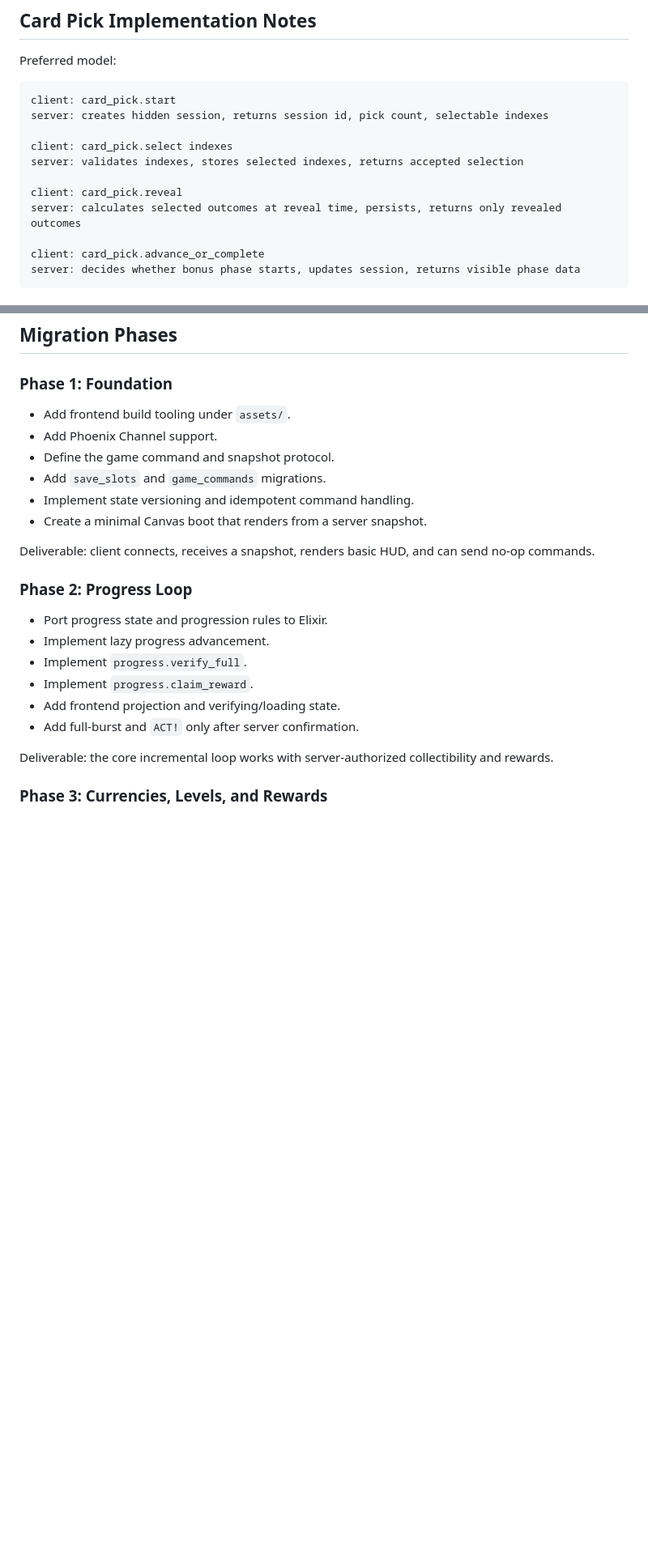
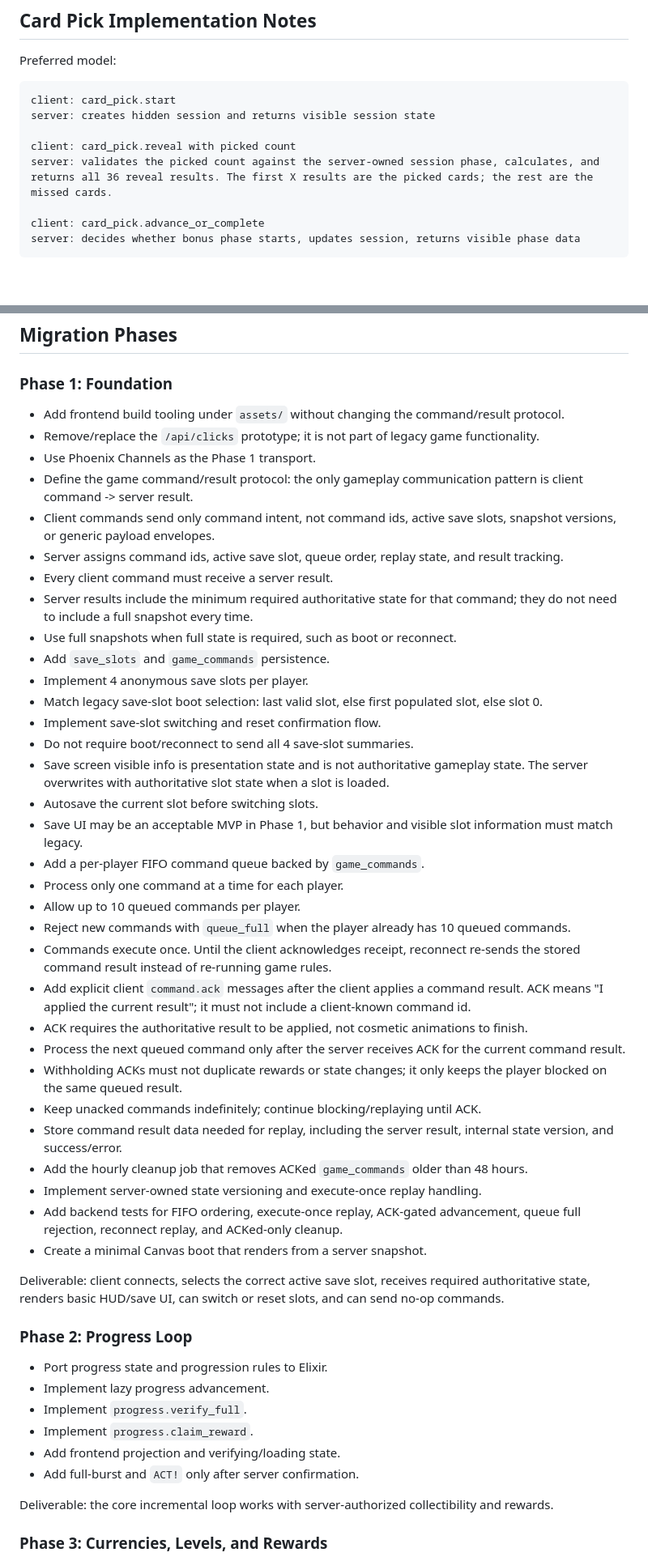
Before and after one commit to TimothyAlexisVass/incrementalist, a Markdown page: plans/migrate_from_legacy_to_canvas_elixir.md, 2 parts joined by grey strips. Shown at 81% size. GitHub-like rendering; blank space fills up the shorter version.

Commit message:
Update plan and AGENTS.md

````diff
--- a/plans/migrate_from_legacy_to_canvas_elixir.md
+++ b/plans/migrate_from_legacy_to_canvas_elixir.md
@@ -56,13 +56,10 @@ Preferred model:
 
 ```txt
 client: card_pick.start
-server: creates hidden session, returns session id, pick count, selectable indexes
+server: creates hidden session and returns visible session state
 
-client: card_pick.select indexes
-server: validates indexes, stores selected indexes, returns accepted selection
-
-client: card_pick.reveal
-server: calculates selected outcomes at reveal time, persists, returns only revealed outcomes
+client: card_pick.reveal with picked count
+server: validates the picked count against the server-owned session phase, calculates, and returns all 36 reveal results. The first X results are the picked cards; the rest are the missed cards.
 
 client: card_pick.advance_or_complete
 server: decides whether bonus phase starts, updates session, returns visible phase data
@@ -170,14 +168,40 @@ Frontend state categories:
 
 ### Phase 1: Foundation
 
-- Add frontend build tooling under `assets/`.
-- Add Phoenix Channel support.
-- Define the game command and snapshot protocol.
-- Add `save_slots` and `game_commands` migrations.
-- Implement state versioning and idempotent command handling.
+- Add frontend build tooling under `assets/` without changing the command/result protocol.
+- Remove/replace the `/api/clicks` prototype; it is not part of legacy game functionality.
+- Use Phoenix Channels as the Phase 1 transport.
+- Define the game command/result protocol: the only gameplay communication pattern is client command -> server result.
+- Client commands send only command intent, not command ids, active save slots, snapshot versions, or generic payload envelopes.
+- Server assigns command ids, active save slot, queue order, replay state, and result tracking.
+- Every client command must receive a server result.
+- Server results include the minimum required authoritative state for that command; they do not need to include a full snapshot every time.
+- Use full snapshots when full state is required, such as boot or reconnect.
+- Add `save_slots` and `game_commands` persistence.
+- Implement 4 anonymous save slots per player.
+- Match legacy save-slot boot selection: last valid slot, else first populated slot, else slot 0.
+- Implement save-slot switching and reset confirmation flow.
+- Do not require boot/reconnect to send all 4 save-slot summaries.
+- Save screen visible info is presentation state and is not authoritative gameplay state. The server overwrites with authoritative slot state when a slot is loaded.
+- Autosave the current slot before switching slots.
+- Save UI may be an acceptable MVP in Phase 1, but behavior and visible slot information must match legacy.
+- Add a per-player FIFO command queue backed by `game_commands`.
+- Process only one command at a time for each player.
+- Allow up to 10 queued commands per player.
+- Reject new commands with `queue_full` when the player already has 10 queued commands.
+- Commands execute once. Until the client acknowledges receipt, reconnect re-sends the stored command result instead of re-running game rules.
+- Add explicit client `command.ack` messages after the client applies a command result. ACK means "I applied the current result"; it must not include a client-known command id.
+- ACK requires the authoritative result to be applied, not cosmetic animations to finish.
+- Process the next queued command only after the server receives ACK for the current command result.
+- Withholding ACKs must not duplicate rewards or state changes; it only keeps the player blocked on the same queued result.
+- Keep unacked commands indefinitely; continue blocking/replaying until ACK.
+- Store command result data needed for replay, including the server result, internal state version, and success/error.
+- Add the hourly cleanup job that removes ACKed `game_commands` older than 48 hours.
+- Implement server-owned state versioning and execute-once replay handling.
+- Add backend tests for FIFO ordering, execute-once replay, ACK-gated advancement, queue full rejection, reconnect replay, and ACKed-only cleanup.
 - Create a minimal Canvas boot that renders from a server snapshot.
 
-Deliverable: client connects, receives a snapshot, renders basic HUD, and can send no-op commands.
+Deliverable: client connects, selects the correct active save slot, receives required authoritative state, renders basic HUD/save UI, can switch or reset slots, and can send no-op commands.
 
 ### Phase 2: Progress Loop
 
````
Also changed, not shown: other parts of plans/migrate_from_legacy_to_canvas_elixir.md (+16 -6 lines), AGENTS.md (+30 -4 lines).
